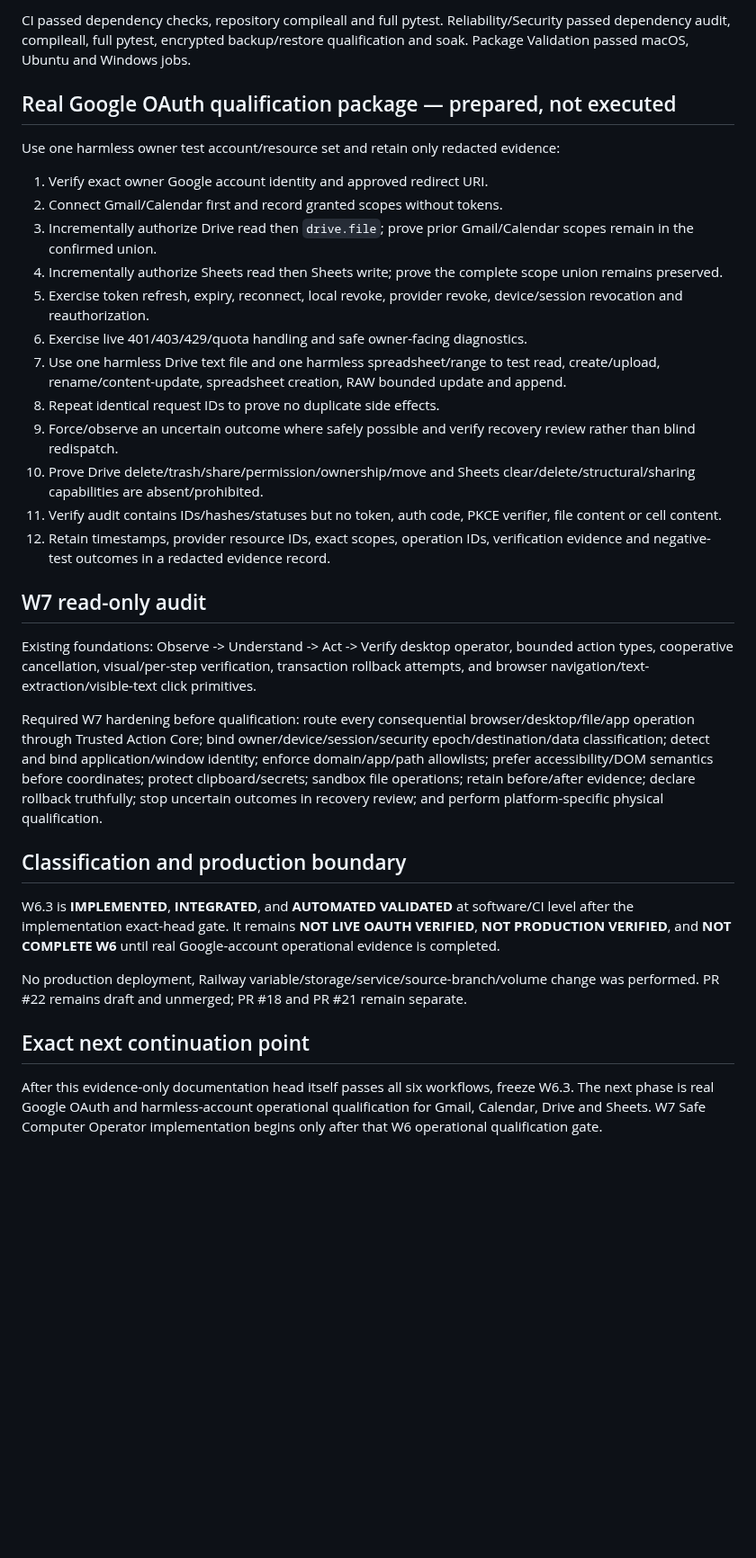
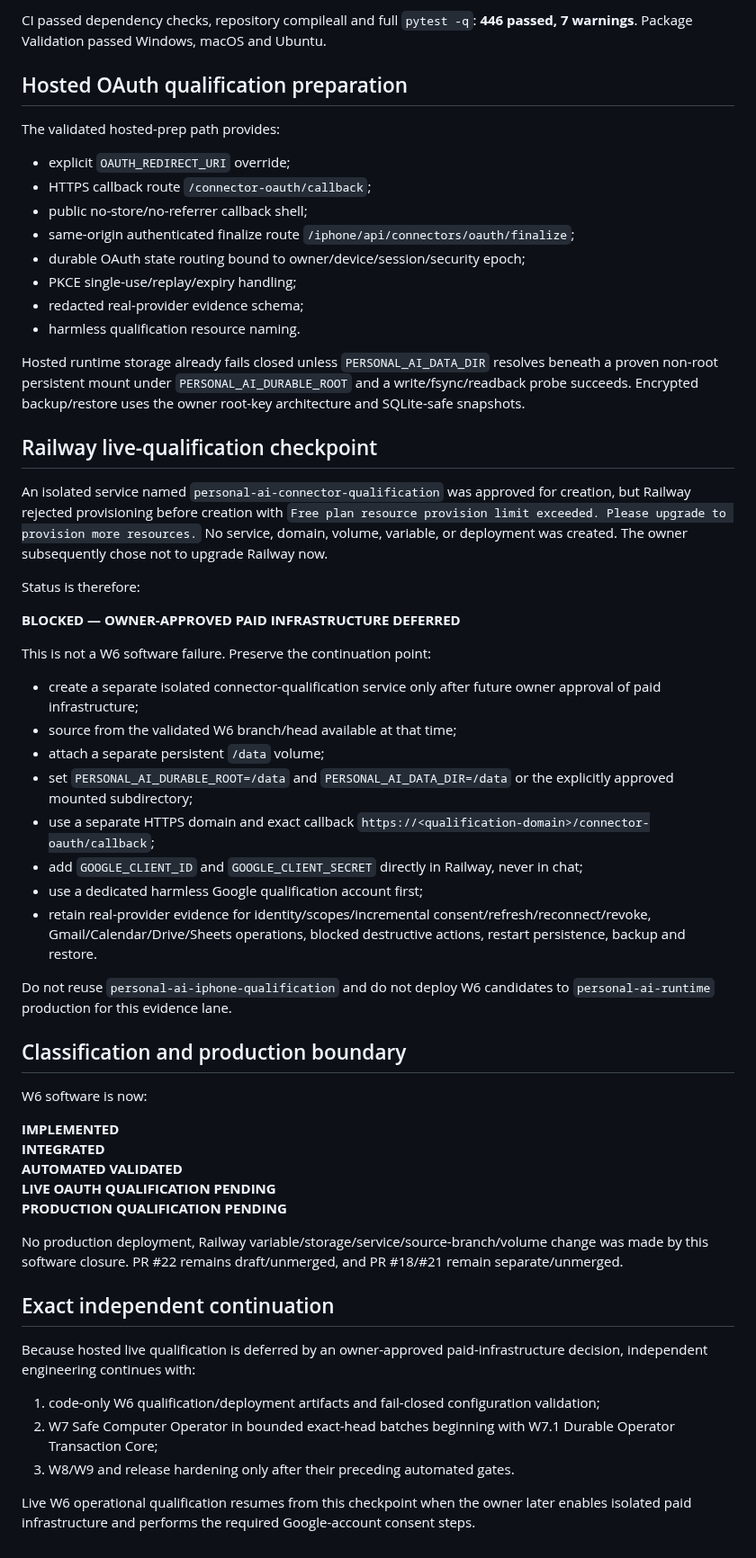
Before and after one commit to sawantvaishnav1994-ai/personal-ai, a Markdown page: docs/checkpoints/2026-09-14-W6-CONNECTORS.md, the part around one of its changes. Shown at 90% size. Drawn GitHub-style; blank space fills up the shorter version.

Commit message:
docs: close W6 software scope and record deferred live blocker

```diff
--- a/docs/checkpoints/2026-09-14-W6-CONNECTORS.md
+++ b/docs/checkpoints/2026-09-14-W6-CONNECTORS.md
@@ -124,35 +59,57 @@ All six required workflows passed on exact W6.3 implementation SHA `95d33a66dca6
 
-CI passed dependency checks, repository compileall and full pytest. Reliability/Security passed dependency audit, compileall, full pytest, encrypted backup/restore qualification and soak. Package Validation passed macOS, Ubuntu and Windows jobs.
+CI passed dependency checks, repository compileall and full `pytest -q`: **446 passed, 7 warnings**. Package Validation passed Windows, macOS and Ubuntu.
 
-## Real Google OAuth qualification package — prepared, not executed
+## Hosted OAuth qualification preparation
 
-Use one harmless owner test account/resource set and retain only redacted evidence:
+The validated hosted-prep path provides:
+- explicit `OAUTH_REDIRECT_URI` override;
+- HTTPS callback route `/connector-oauth/callback`;
+- public no-store/no-referrer callback shell;
+- same-origin authenticated finalize route `/iphone/api/connectors/oauth/finalize`;
+- durable OAuth state routing bound to owner/device/session/security epoch;
+- PKCE single-use/replay/expiry handling;
+- redacted real-provider evidence schema;
+- harmless qualification resource naming.
 
-1. Verify exact owner Google account identity and approved redirect URI.
-2. Connect Gmail/Calendar first and record granted scopes without tokens.
-3. Incrementally authorize Drive read then `drive.file`; prove prior Gmail/Calendar scopes remain in the confirmed union.
-4. Incrementally authorize Sheets read then Sheets write; prove the complete scope union remains preserved.
-5. Exercise token refresh, expiry, reconnect, local revoke, provider revoke, device/session revocation and reauthorization.
-6. Exercise live 401/403/429/quota handling and safe owner-facing diagnostics.
-7. Use one harmless Drive text file and one harmless spreadsheet/range to test read, create/upload, rename/content-update, spreadsheet creation, RAW bounded update and append.
-8. Repeat identical request IDs to prove no duplicate side effects.
-9. Force/observe an uncertain outcome where safely possible and verify recovery review rather than blind redispatch.
-10. Prove Drive delete/trash/share/permission/ownership/move and Sheets clear/delete/structural/sharing capabilities are absent/prohibited.
-11. Verify audit contains IDs/hashes/statuses but no token, auth code, PKCE verifier, file content or cell content.
-12. Retain timestamps, provider resource IDs, exact scopes, operation IDs, verification evidence and negative-test outcomes in a redacted evidence record.
+Hosted runtime storage already fails closed unless `PERSONAL_AI_DATA_DIR` resolves beneath a proven non-root persistent mount under `PERSONAL_AI_DURABLE_ROOT` and a write/fsync/readback probe succeeds. Encrypted backup/restore uses the owner root-key architecture and SQLite-safe snapshots.
 
-## W7 read-only audit
+## Railway live-qualification checkpoint
 
-Existing foundations: Observe -> Understand -> Act -> Verify desktop operator, bounded action types, cooperative cancellation, visual/per-step verification, transaction rollback attempts, and browser navigation/text-extraction/visible-text click primitives.
+An isolated service named `personal-ai-connector-qualification` was approved for creation, but Railway rejected provisioning before creation with `Free plan resource provision limit exceeded. Please upgrade to provision more resources.` No service, domain, volume, variable, or deployment was created. The owner subsequently chose not to upgrade Railway now.
 
-Required W7 hardening before qualification: route every consequential browser/desktop/file/app operation through Trusted Action Core; bind owner/device/session/security epoch/destination/data classification; detect and bind application/window identity; enforce domain/app/path allowlists; prefer accessibility/DOM semantics before coordinates; protect clipboard/secrets; sandbox file operations; retain before/after evidence; declare rollback truthfully; stop uncertain outcomes in recovery review; and perform platform-specific physical qualification.
+Status is therefore:
+
+**BLOCKED — OWNER-APPROVED PAID INFRASTRUCTURE DEFERRED**
+
+This is not a W6 software failure. Preserve the continuation point:
+- create a separate isolated connector-qualification service only after future owner approval of paid infrastructure;
+- source from the validated W6 branch/head available at that time;
+- attach a separate persistent `/data` volume;
+- set `PERSONAL_AI_DURABLE_ROOT=/data` and `PERSONAL_AI_DATA_DIR=/data` or the explicitly approved mounted subdirectory;
+- use a separate HTTPS domain and exact callback `https://<qualification-domain>/connector-oauth/callback`;
+- add `GOOGLE_CLIENT_ID` and `GOOGLE_CLIENT_SECRET` directly in Railway, never in chat;
+- use a dedicated harmless Google qualification account first;
+- retain real-provider evidence for identity/scopes/incremental consent/refresh/reconnect/revoke, Gmail/Calendar/Drive/Sheets operations, blocked destructive actions, restart persistence, backup and restore.
+
+Do not reuse `personal-ai-iphone-qualification` and do not deploy W6 candidates to `personal-ai-runtime` production for this evidence lane.
 
 ## Classification and production boundary
 
-W6.3 is **IMPLEMENTED**, **INTEGRATED**, and **AUTOMATED VALIDATED** at software/CI level after the implementation exact-head gate. It remains **NOT LIVE OAUTH VERIFIED**, **NOT PRODUCTION VERIFIED**, and **NOT COMPLETE W6** until real Google-account operational evidence is completed.
+W6 software is now:
 
-No production deployment, Railway variable/storage/service/source-branch/volume change was performed. PR #22 remains draft and unmerged; PR #18 and PR #21 remain separate.
+**IMPLEMENTED**
+**INTEGRATED**
+**AUTOMATED VALIDATED**
+**LIVE OAUTH QUALIFICATION PENDING**
+**PRODUCTION QUALIFICATION PENDING**
 
-## Exact next continuation point
+No production deployment, Railway variable/storage/service/source-branch/volume change was made by this software closure. PR #22 remains draft/unmerged, and PR #18/#21 remain separate/unmerged.
 
-After this evidence-only documentation head itself passes all six workflows, freeze W6.3. The next phase is real Google OAuth and harmless-account operational qualification for Gmail, Calendar, Drive and Sheets. W7 Safe Computer Operator implementation begins only after that W6 operational qualification gate.
+## Exact independent continuation
+
+Because hosted live qualification is deferred by an owner-approved paid-infrastructure decision, independent engineering continues with:
+1. code-only W6 qualification/deployment artifacts and fail-closed configuration validation;
+2. W7 Safe Computer Operator in bounded exact-head batches beginning with W7.1 Durable Operator Transaction Core;
+3. W8/W9 and release hardening only after their preceding automated gates.
+
+Live W6 operational qualification resumes from this checkpoint when the owner later enables isolated paid infrastructure and performs the required Google-account consent steps.
```
Also changed, not shown: other parts of docs/checkpoints/2026-09-14-W6-CONNECTORS.md (+30 -95 lines).
